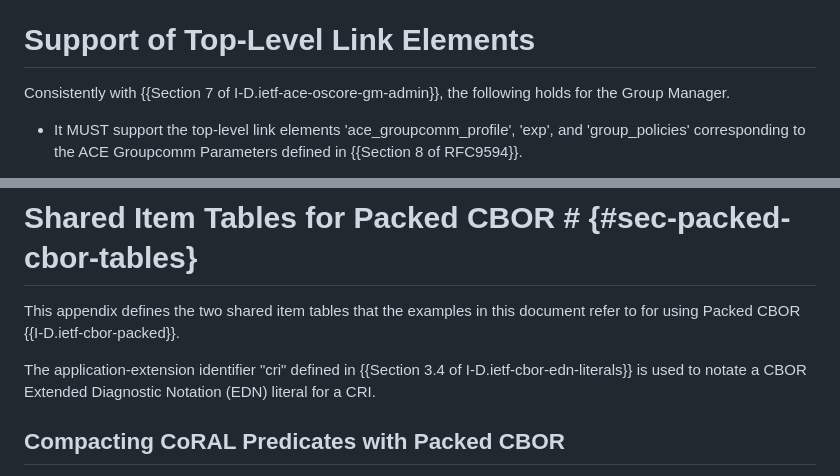
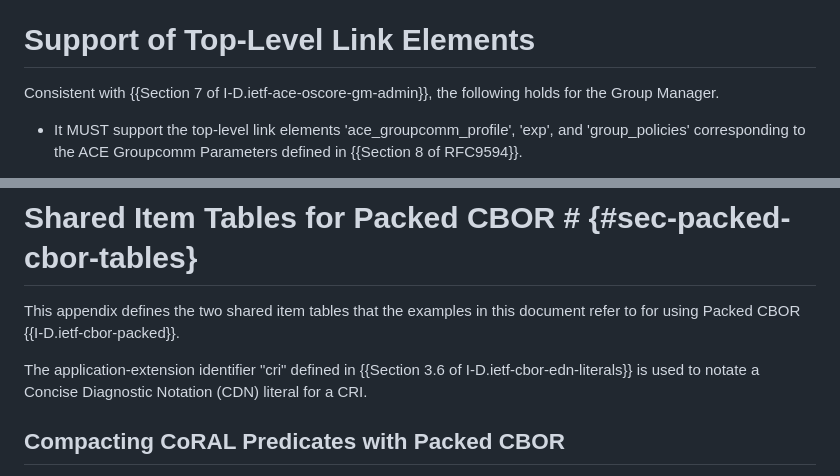
Before and after one commit to ace-wg/ace-oscore-gm-admin-coral, a Markdown page: draft-ietf-ace-oscore-gm-admin-coral.md, 2 parts joined by grey strips. Rendered like a GitHub page.

```diff
--- a/draft-ietf-ace-oscore-gm-admin-coral.md
+++ b/draft-ietf-ace-oscore-gm-admin-coral.md
@@ -645,7 +650,7 @@ The same as defined in {{Section 6.8.1 of I-D.ietf-ace-oscore-gm-admin}} holds.
 
 # Support of Top-Level Link Elements
 
-Consistently with {{Section 7 of I-D.ietf-ace-oscore-gm-admin}}, the following holds for the Group Manager.
+Consistent with {{Section 7 of I-D.ietf-ace-oscore-gm-admin}}, the following holds for the Group Manager.
 
 * It MUST support the top-level link elements 'ace_groupcomm_profile', 'exp', and 'group_policies' corresponding to the ACE Groupcomm Parameters defined in {{Section 8 of RFC9594}}.
 
@@ -687,7 +692,7 @@ This document has no actions for IANA.
 
 This appendix defines the two shared item tables that the examples in this document refer to for using Packed CBOR {{I-D.ietf-cbor-packed}}.
 
-The application-extension identifier "cri" defined in {{Section 3.4 of I-D.ietf-cbor-edn-literals}} is used to notate a CBOR Extended Diagnostic Notation (EDN) literal for a CRI.
+The application-extension identifier "cri" defined in {{Section 3.6 of I-D.ietf-cbor-edn-literals}} is used to notate a Concise Diagnostic Notation (CDN) literal for a CRI.
 
 ## Compacting CoRAL Predicates with Packed CBOR
 
```
Also changed, not shown: other parts of draft-ietf-ace-oscore-gm-admin-coral.md (+27 -16 lines).
